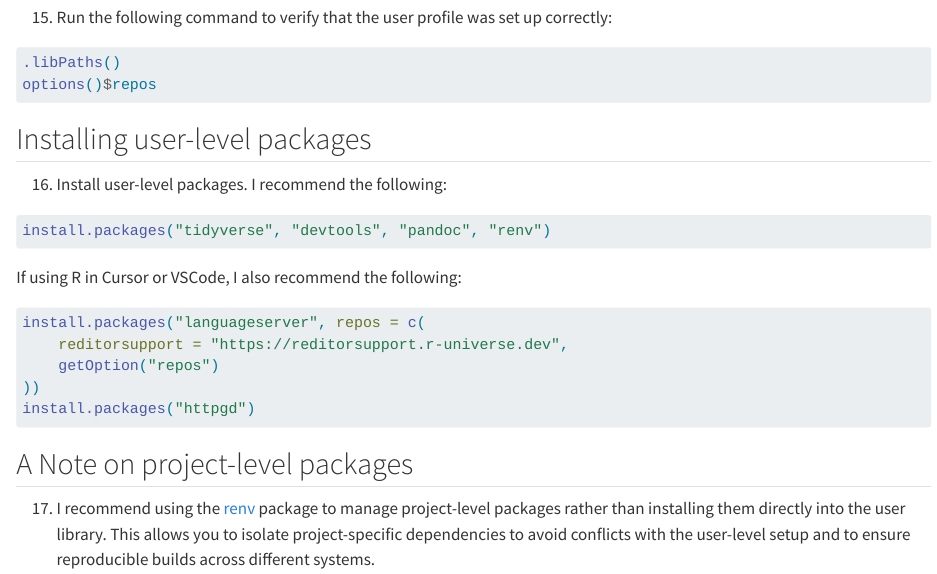
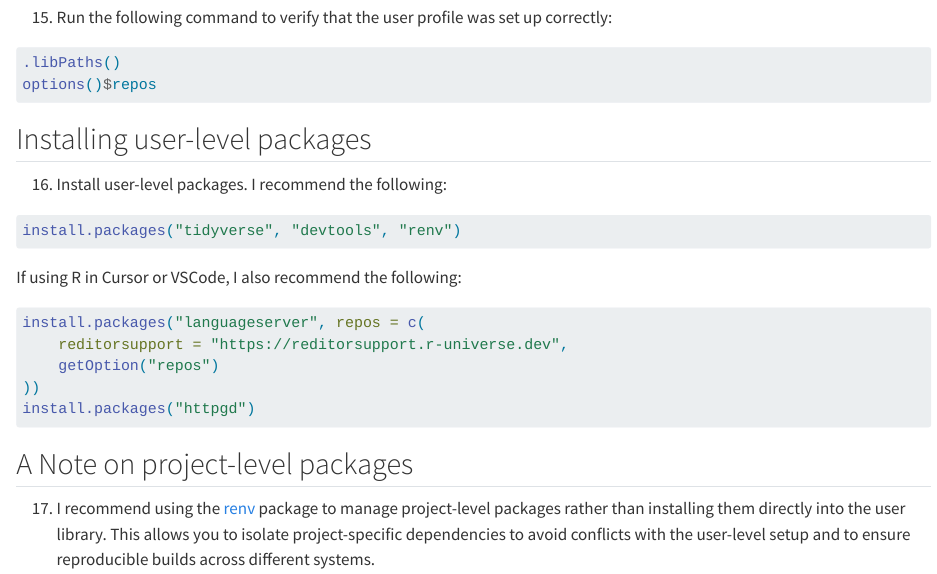
Before and after one commit to chriscarrollsmith/Use-R-with-Cursor-AI, a Quarto document (RSetup.qmd): the page in a window 1100 px wide, from 1630 px down. Rendered offline with R 4.5, knitr and Pandoc in place of Quarto, with nearby package versions.

Commit message:
Revert "Added pandoc to packages to install"
This reverts commit 4477d90a81f0ddd4a1eeb875ed47f916e8580e8e.

````diff
--- a/RSetup.qmd
+++ b/RSetup.qmd
@@ -101,7 +101,7 @@ options()$repos
 16. Install user-level packages. I recommend the following:
 
 ```{r eval=FALSE}
-install.packages("tidyverse", "devtools", "pandoc", "renv")
+install.packages("tidyverse", "devtools", "renv")
 ```
 
 If using R in Cursor or VSCode, I also recommend the following:
````
